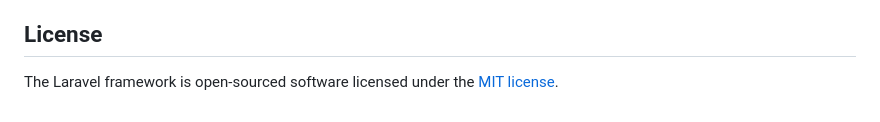
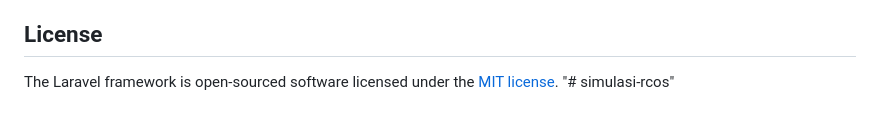
Before and after one commit to Fkhorasani/simulasi-rcos, a Markdown page: README.md, the part around the change. Drawn GitHub-style.

```diff
--- a/README.md
+++ b/README.md
@@ -64,3 +64,4 @@ If you discover a security vulnerability within Laravel, please send an e-mail t
 ## License
 
 The Laravel framework is open-sourced software licensed under the [MIT license](https://opensource.org/licenses/MIT).
+"# simulasi-rcos"
```
